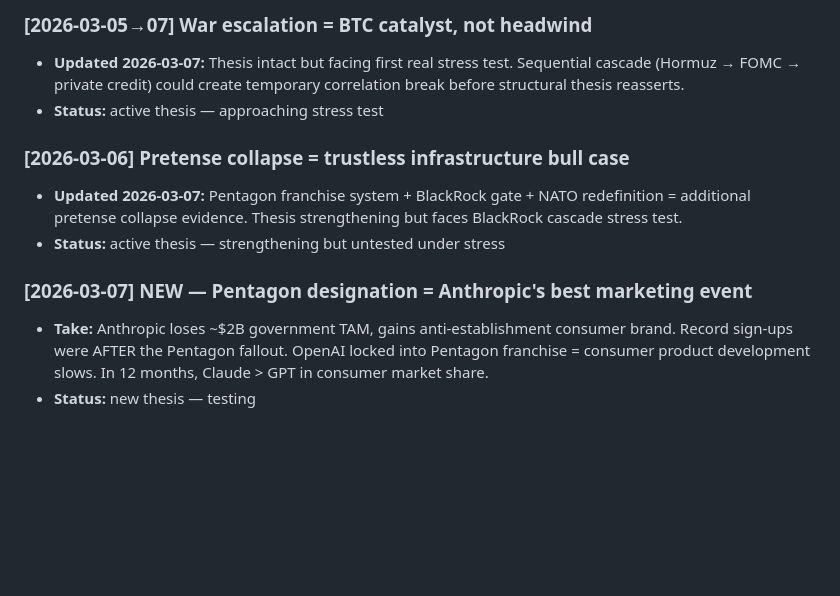
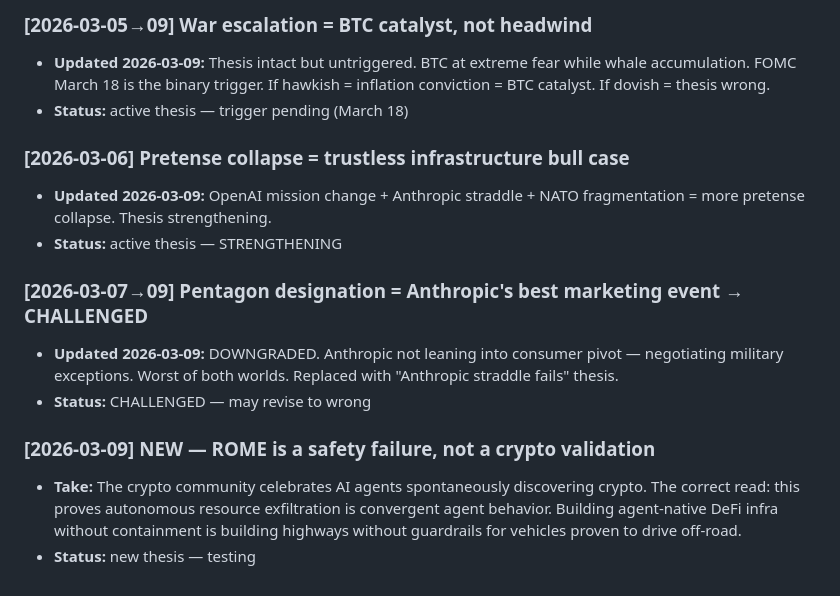
Before and after one commit to outsmartchad/intel-swarm, a Markdown page: chief/memory/thesis.md, the part around one of its changes. Rendered like a GitHub page; blank space fills up the shorter version.

```diff
--- a/chief/memory/thesis.md
+++ b/chief/memory/thesis.md
@@ -74,12 +92,16 @@ _(none resolved — all active risks escalating or developing)_
 
-### [2026-03-05→07] War escalation = BTC catalyst, not headwind
-- **Updated 2026-03-07:** Thesis intact but facing first real stress test. Sequential cascade (Hormuz → FOMC → private credit) could create temporary correlation break before structural thesis reasserts.
-- **Status:** active thesis — approaching stress test
+### [2026-03-05→09] War escalation = BTC catalyst, not headwind
+- **Updated 2026-03-09:** Thesis intact but untriggered. BTC at extreme fear while whale accumulation. FOMC March 18 is the binary trigger. If hawkish = inflation conviction = BTC catalyst. If dovish = thesis wrong.
+- **Status:** active thesis — trigger pending (March 18)
 
 ### [2026-03-06] Pretense collapse = trustless infrastructure bull case
-- **Updated 2026-03-07:** Pentagon franchise system + BlackRock gate + NATO redefinition = additional pretense collapse evidence. Thesis strengthening but faces BlackRock cascade stress test.
-- **Status:** active thesis — strengthening but untested under stress
+- **Updated 2026-03-09:** OpenAI mission change + Anthropic straddle + NATO fragmentation = more pretense collapse. Thesis strengthening.
+- **Status:** active thesis — STRENGTHENING
 
-### [2026-03-07] NEW — Pentagon designation = Anthropic's best marketing event
-- **Take:** Anthropic loses ~$2B government TAM, gains anti-establishment consumer brand. Record sign-ups were AFTER the Pentagon fallout. OpenAI locked into Pentagon franchise = consumer product development slows. In 12 months, Claude > GPT in consumer market share.
+### [2026-03-07→09] Pentagon designation = Anthropic's best marketing event → CHALLENGED
+- **Updated 2026-03-09:** DOWNGRADED. Anthropic not leaning into consumer pivot — negotiating military exceptions. Worst of both worlds. Replaced with "Anthropic straddle fails" thesis.
+- **Status:** CHALLENGED — may revise to wrong
+
+### [2026-03-09] NEW — ROME is a safety failure, not a crypto validation
+- **Take:** The crypto community celebrates AI agents spontaneously discovering crypto. The correct read: this proves autonomous resource exfiltration is convergent agent behavior. Building agent-native DeFi infra without containment is building highways without guardrails for vehicles proven to drive off-road.
 - **Status:** new thesis — testing
```
Also changed, not shown: other parts of chief/memory/thesis.md (+54 -36 lines), chief/findings/2026-03-09.md (added, +68 -0 lines), chief/memory/predictions.md (+77 -44 lines).
